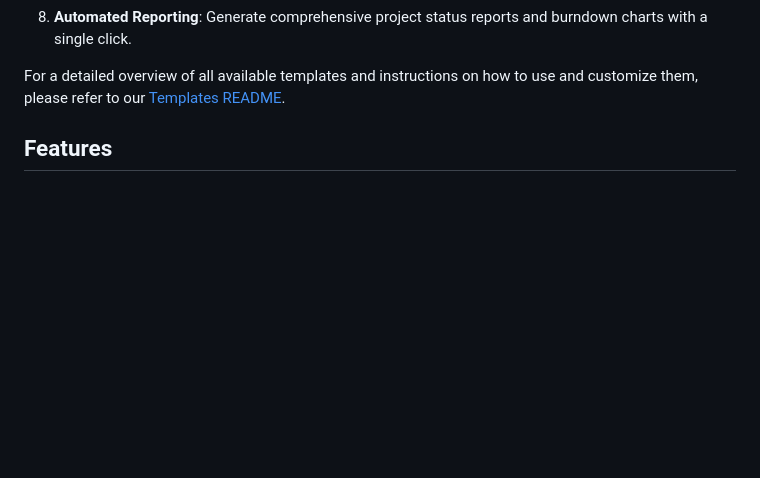
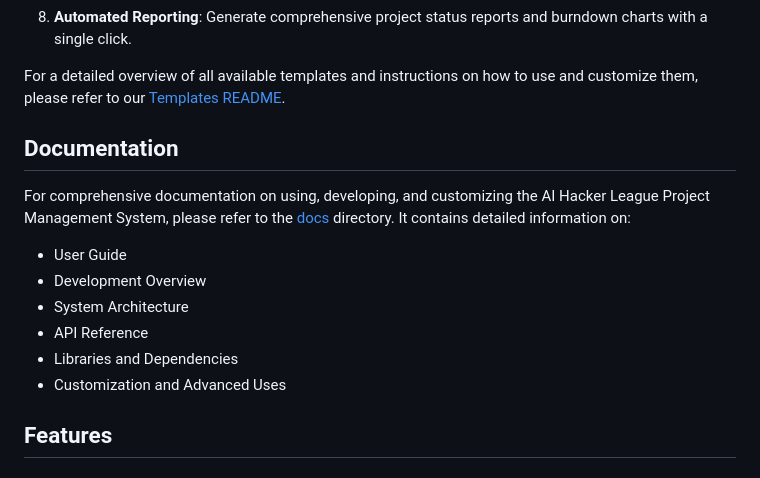
Before and after one commit to humanrace-ai/project-management-agent, a Markdown page: README.md, the part around the change. Drawn GitHub-style; blank space fills up the shorter version.

Commit message:
docs: Add documentation directory reference to README

```diff
--- a/README.md
+++ b/README.md
@@ -27,6 +27,17 @@ Our AI-powered project management system offers a wide range of templates and cu
 8. **Automated Reporting**: Generate comprehensive project status reports and burndown charts with a single click.
 
 For a detailed overview of all available templates and instructions on how to use and customize them, please refer to our [Templates README](templates/README.md).
+
+## Documentation
+
+For comprehensive documentation on using, developing, and customizing the AI Hacker League Project Management System, please refer to the [docs](docs) directory. It contains detailed information on:
+
+- User Guide
+- Development Overview
+- System Architecture
+- API Reference
+- Libraries and Dependencies
+- Customization and Advanced Uses
 
 ## Features
 
```
